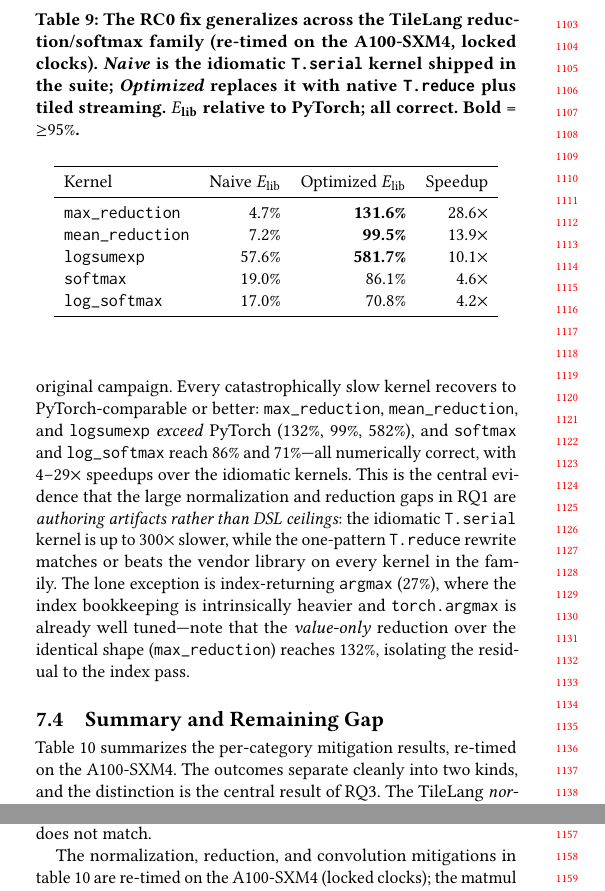
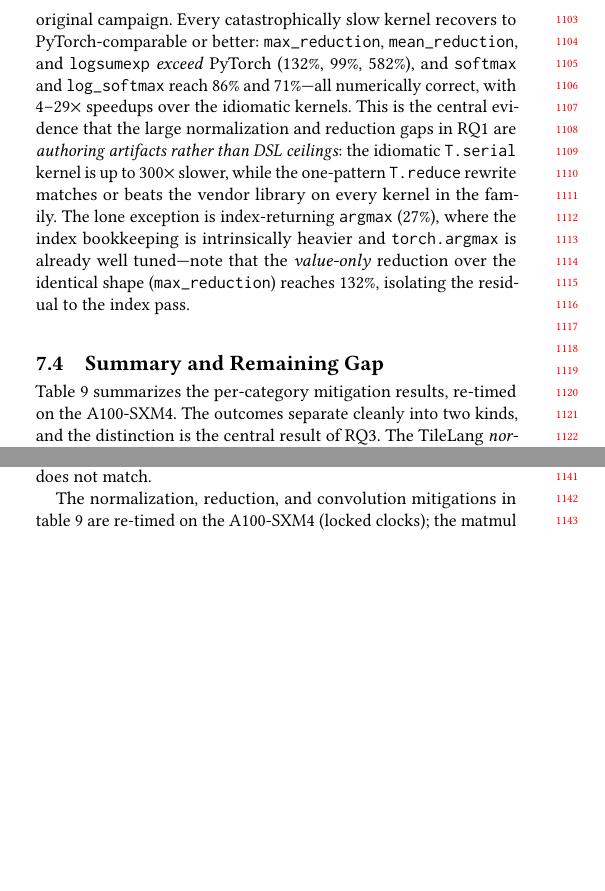
Before and after one commit to tingxi-li/DSLPerfGap, a LaTeX paper (paper-latex-project/main.tex, which reads paper-latex-project/tex/mitigation.tex): two parts of the columns of page 10 of 14, joined at a grey line, cut at the place of the change, the shorter picture padded with empty space. Compiled offline with pdfLaTeX.

Commit message:
Merge reduction/softmax family into the main mitigation table
Per request: fold the five optimized TileLang reduction/softmax kernels
(softmax 86.1%, log_softmax 70.8%, max_reduction 131.6%, mean_reduction 99.5%,
logsumexp 581.7%) into tab:mitigation as TileLang rows, with Before/After/E_lib
consistent with the other rows and Argmax kept last as the index-tracking
exception. Removes the now-redundant standalone tab:mitig:reductions and
re-points its two crefs to tab:mitigation. tab:mitigation now summarizes all
10 mitigated kernels (2 Triton + 8 TileLang); 6 cols, column-checked.

Co-Authored-By: Claude Opus 4.8 (1M context) <noreply@anthropic.com>

```diff
--- a/paper-latex-project/tex/mitigation.tex
+++ b/paper-latex-project/tex/mitigation.tex
@@ -159,27 +159,6 @@ index-returning \texttt{argmax} ($27\%$), where the index bookkeeping is intrins
 and \texttt{torch.argmax} is already well tuned---note that the \emph{value-only} reduction over
 the identical shape (\texttt{max\_reduction}) reaches $132\%$, isolating the residual to the index pass.
 
-\begin{table}[t]
-  \centering
-  \caption{The RC0 fix generalizes across the TileLang reduction/softmax family
-    (re-timed on the A100-SXM4, locked clocks). \emph{Naive} is the idiomatic
-    \texttt{T.serial} kernel shipped in the suite; \emph{Optimized} replaces it with native
-    \texttt{T.reduce} plus tiled streaming. $E_\text{lib}$ relative to PyTorch; all correct.
-    \textbf{Bold} = ${\geq}95\%$.}
-  \label{tab:mitig:reductions}
-  \begin{tabular}{lrrr}
-    \toprule
-    Kernel & Naive $E_\text{lib}$ & Optimized $E_\text{lib}$ & Speedup \\
-    \midrule
-    \texttt{max\_reduction}  & 4.7\%  & \textbf{131.6\%} & 28.6$\times$ \\
-    \texttt{mean\_reduction} & 7.2\%  & \textbf{99.5\%}  & 13.9$\times$ \\
-    \texttt{logsumexp}       & 57.6\% & \textbf{581.7\%} & 10.1$\times$ \\
-    \texttt{softmax}         & 19.0\% & 86.1\%           & 4.6$\times$ \\
-    \texttt{log\_softmax}    & 17.0\% & 70.8\%           & 4.2$\times$ \\
-    \bottomrule
-  \end{tabular}
-\end{table}
-
 \subsection{Summary and Remaining Gap}
 \label{sec:mitig:summary}
 
```
Also changed, not shown: paper-latex-project/tex/mitigation.tex (13 more changed lines).
